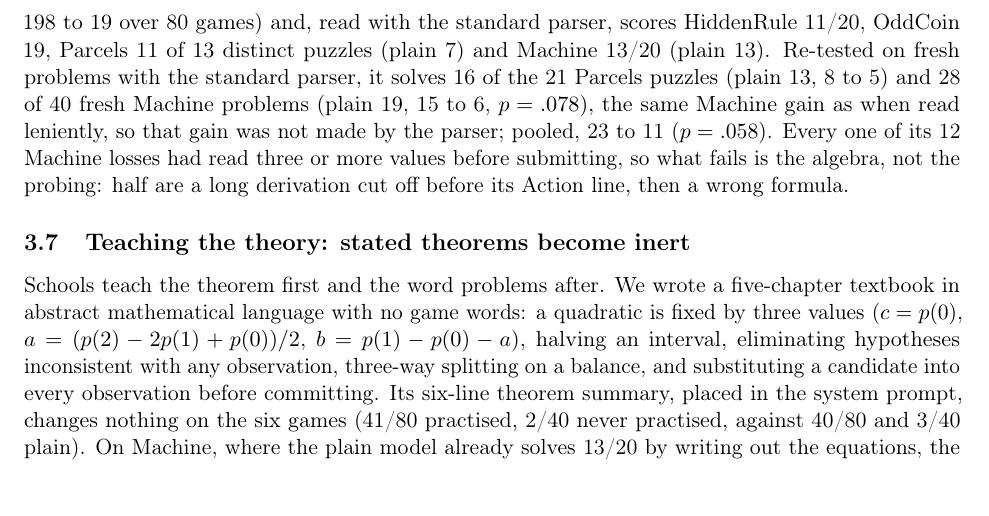
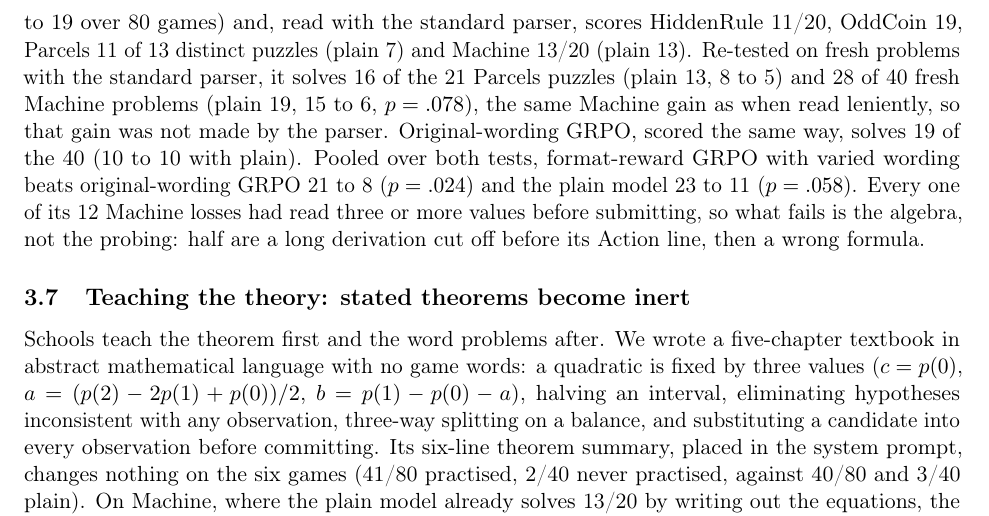
Before and after one commit to yingchen-coding/game-solving-paper, a LaTeX paper (paper/main.tex): part of page 8 of 11, cut so that both start at the same text, the shorter picture padded with empty space. Compiled offline with pdfLaTeX.

Commit message:
Original-wording GRPO on fresh Machine problems: 19/40, level with plain; varied-wording format-reward GRPO beats it 21 to 8 pooled

```diff
--- a/paper/main.tex
+++ b/paper/main.tex
@@ -365,7 +365,9 @@ format term to the reward (reward minus the share of invalid moves) repairs the
 80 games) and, read with the standard parser, scores HiddenRule 11/20, OddCoin 19, Parcels 11 of 13 distinct puzzles
 (plain 7) and Machine 13/20 (plain 13). Re-tested on fresh problems with the standard parser, it solves 16 of the 21 Parcels puzzles (plain 13, 8 to 5)
 and 28 of 40 fresh Machine problems (plain 19, 15 to 6, $p=.078$), the same Machine gain as when read leniently, so
-that gain was not made by the parser; pooled, 23 to 11 ($p=.058$). Every one of its 12 Machine losses had read three
+that gain was not made by the parser. Original-wording GRPO, scored the same way, solves 19 of the 40 (10 to 10
+with plain). Pooled over both tests, format-reward GRPO with varied wording beats original-wording GRPO 21 to 8
+($p=.024$) and the plain model 23 to 11 ($p=.058$). Every one of its 12 Machine losses had read three
 or more values before submitting, so what fails is the algebra, not the probing: half are a long derivation cut
 off before its Action line, then a wrong formula.
 
```
Also changed, not shown: REPORT.md (+2 -2 lines), paper/game-solving-paper.pdf, 2 other files.
